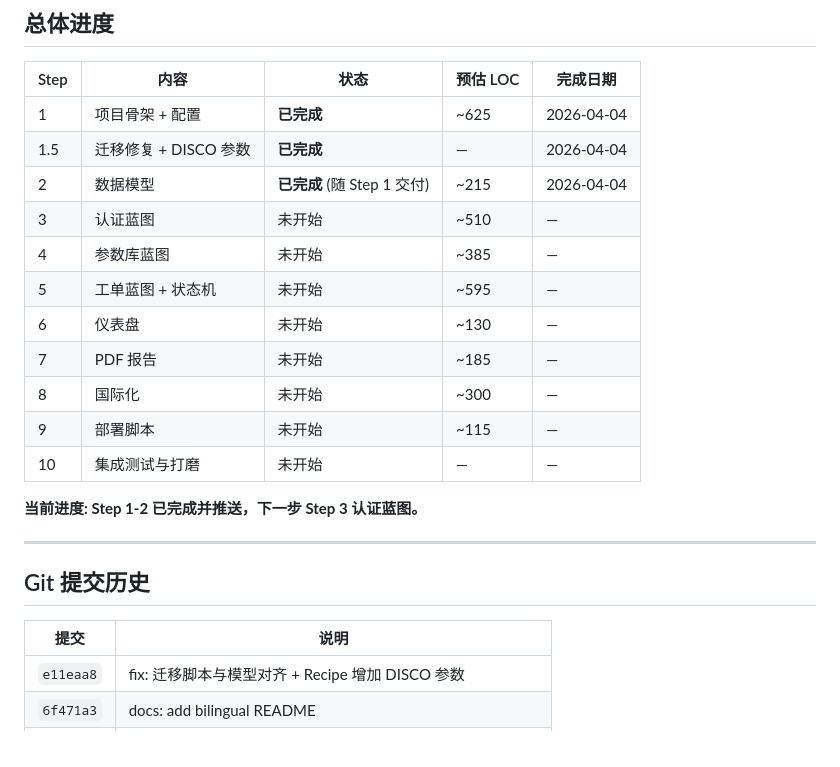
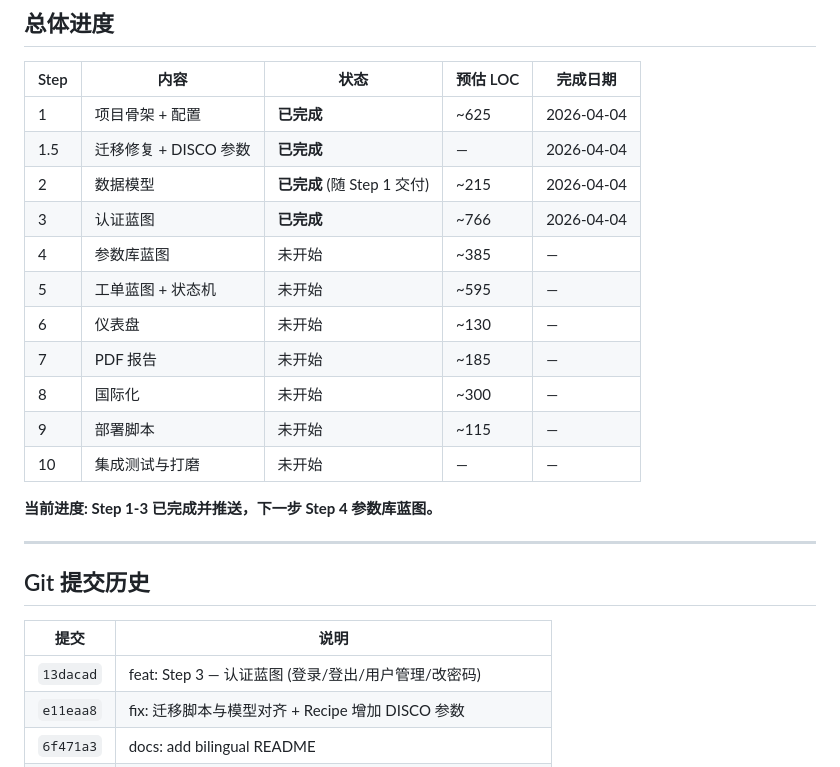
Before and after one commit to wuyutanhongyuxin-cell/IC_company_helper, a Markdown page: tasks/todo.md, the part around one of its changes. Rendered like a GitHub page.

```diff
--- a/tasks/todo.md
+++ b/tasks/todo.md
@@ -12,7 +12,7 @@
 | 1 | 项目骨架 + 配置 | **已完成** | ~625 | 2026-04-04 |
 | 1.5 | 迁移修复 + DISCO 参数 | **已完成** | — | 2026-04-04 |
 | 2 | 数据模型 | **已完成** (随 Step 1 交付) | ~215 | 2026-04-04 |
-| 3 | 认证蓝图 | 未开始 | ~510 | — |
+| 3 | 认证蓝图 | **已完成** | ~766 | 2026-04-04 |
 | 4 | 参数库蓝图 | 未开始 | ~385 | — |
 | 5 | 工单蓝图 + 状态机 | 未开始 | ~595 | — |
 | 6 | 仪表盘 | 未开始 | ~130 | — |
@@ -21,7 +21,7 @@
 | 9 | 部署脚本 | 未开始 | ~115 | — |
 | 10 | 集成测试与打磨 | 未开始 | — | — |
 
-**当前进度: Step 1-2 已完成并推送，下一步 Step 3 认证蓝图。**
+**当前进度: Step 1-3 已完成并推送，下一步 Step 4 参数库蓝图。**
 
 ---
 
@@ -29,6 +29,7 @@
 
 | 提交 | 说明 |
 |------|------|
+| `13dacad` | feat: Step 3 — 认证蓝图 (登录/登出/用户管理/改密码) |
 | `e11eaa8` | fix: 迁移脚本与模型对齐 + Recipe 增加 DISCO 参数 |
 | `6f471a3` | docs: add bilingual README |
 | `ea0fbf4` | fix: round 2 review (Sonnet + Codex 审查修复) |
```
Also changed, not shown: other parts of tasks/todo.md (+29 -41 lines).
